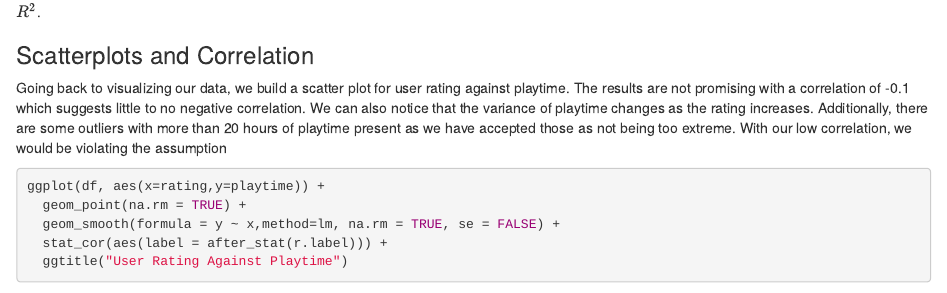
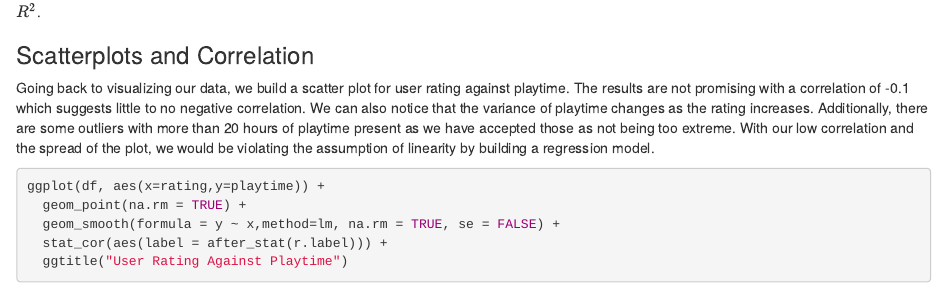
Before and after one commit to abnormalPotassium/DATA606, an R Markdown document (Final Project/Ahmad-Project.Rmd): the page in a window 1100 px wide, from 5200 px down. Rendered offline with R 4.5, knitr and Pandoc, with nearby package versions; some code elsewhere in the file could not run offline.

Commit message:
Update Ahmad-Project.Rmd

````diff
--- a/Final Project/Ahmad-Project.Rmd
+++ b/Final Project/Ahmad-Project.Rmd
@@ -218,7 +218,7 @@ After removing outliers and suspected erroneous data we are now down from 100 ob
 
 ### Scatterplots and Correlation
 
-Going back to visualizing our data, we build a scatter plot for user rating against playtime. The results are not promising with a correlation of -0.1 which suggests little to no negative correlation. We can also notice that the variance of playtime changes as the rating increases. Additionally, there are some outliers with more than 20 hours of playtime present as we have accepted those as not being too extreme. With our low correlation, we would be violating the assumption
+Going back to visualizing our data, we build a scatter plot for user rating against playtime. The results are not promising with a correlation of -0.1 which suggests little to no negative correlation. We can also notice that the variance of playtime changes as the rating increases. Additionally, there are some outliers with more than 20 hours of playtime present as we have accepted those as not being too extreme. With our low correlation and the spread of the plot, we would be violating the assumption of linearity by building a regression model.
 
 ```{r rating scatter, message = FALSE}
 ggplot(df, aes(x=rating,y=playtime)) +
````
